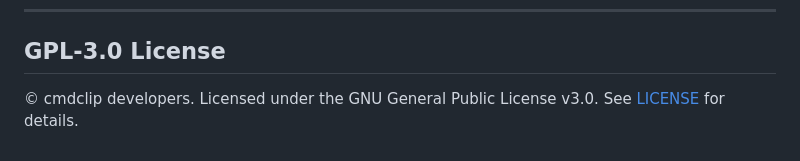
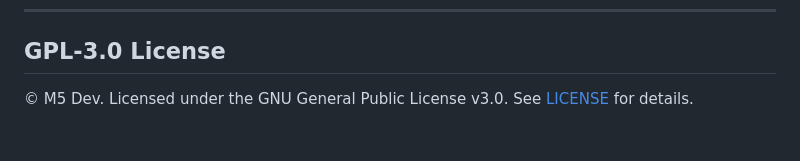
Before and after one commit to M5Devs/cmdclip, a Markdown page: README.md, the part around the change. GitHub-like rendering.

Commit message:
Update copyright holder in GPL-3.0 License section

```diff
--- a/README.md
+++ b/README.md
@@ -90,4 +90,4 @@ flutter test
 ---
 
 ## GPL-3.0 License
-© cmdclip developers. Licensed under the GNU General Public License v3.0. See [LICENSE](LICENSE) for details.
+© M5 Dev. Licensed under the GNU General Public License v3.0. See [LICENSE](LICENSE) for details.
```
